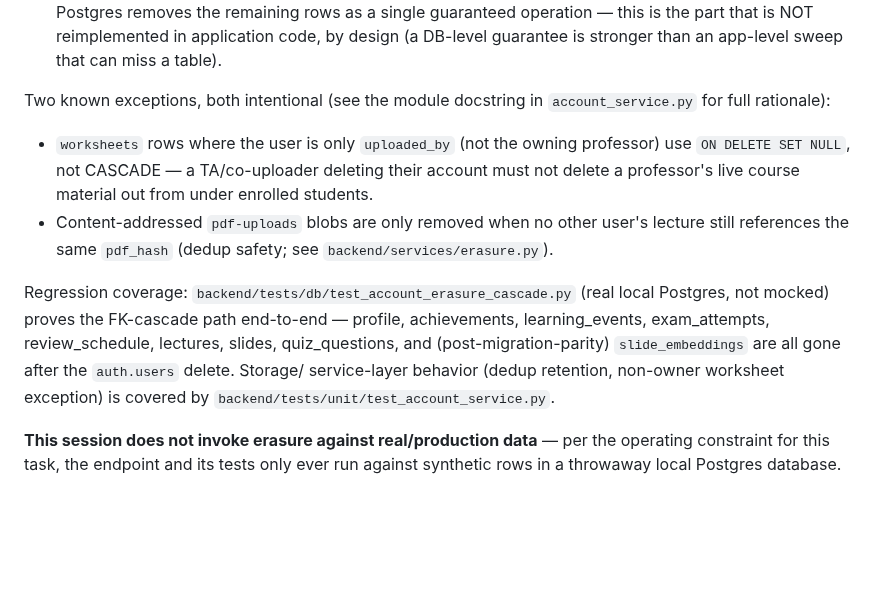
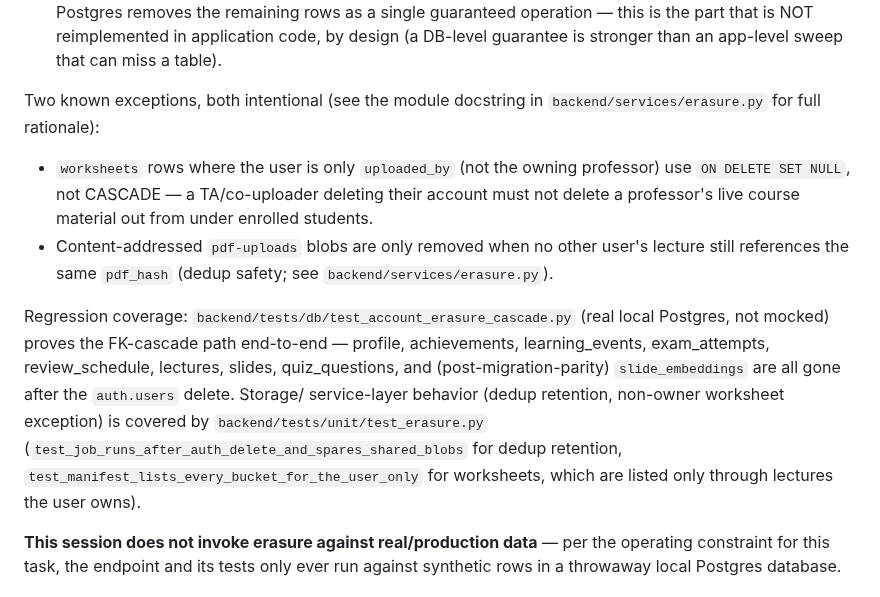
Before and after one commit to osamash0/ascend-academy, a Markdown page: docs/GDPR_DATA_PROTECTION.md, the part around the change. Rendered like a GitHub page; blank space fills up the shorter version.

```diff
--- a/docs/GDPR_DATA_PROTECTION.md
+++ b/docs/GDPR_DATA_PROTECTION.md
@@ -74,7 +74,7 @@ writing: `profiles`, `achievements`, `student_progress`, `learning_events`,
    miss a table).
 
 Two known exceptions, both intentional (see the module docstring in
-`account_service.py` for full rationale):
+`backend/services/erasure.py` for full rationale):
 - `worksheets` rows where the user is only `uploaded_by` (not the owning
   professor) use `ON DELETE SET NULL`, not CASCADE — a TA/co-uploader
   deleting their account must not delete a professor's live course
@@ -89,7 +89,10 @@ profile, achievements, learning_events, exam_attempts, review_schedule,
 lectures, slides, quiz_questions, and (post-migration-parity)
 `slide_embeddings` are all gone after the `auth.users` delete. Storage/
 service-layer behavior (dedup retention, non-owner worksheet exception) is
-covered by `backend/tests/unit/test_account_service.py`.
+covered by `backend/tests/unit/test_erasure.py`
+(`test_job_runs_after_auth_delete_and_spares_shared_blobs` for dedup retention,
+`test_manifest_lists_every_bucket_for_the_user_only` for worksheets, which are
+listed only through lectures the user owns).
 
 **This session does not invoke erasure against real/production data** —
 per the operating constraint for this task, the endpoint and its tests only
```
Also changed, not shown: docs/MILESTONE_2026_08.md (+2 -2 lines), docs/runbooks/gdpr-erasure-rollout.md (added, +30 -0 lines).
